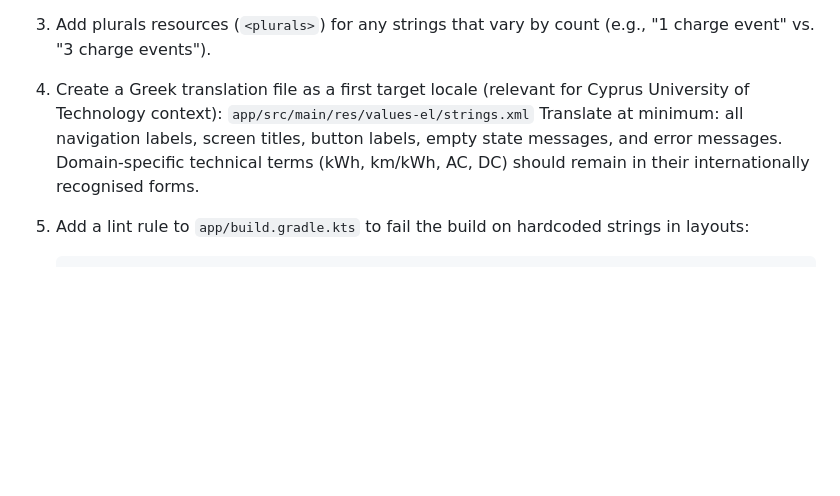
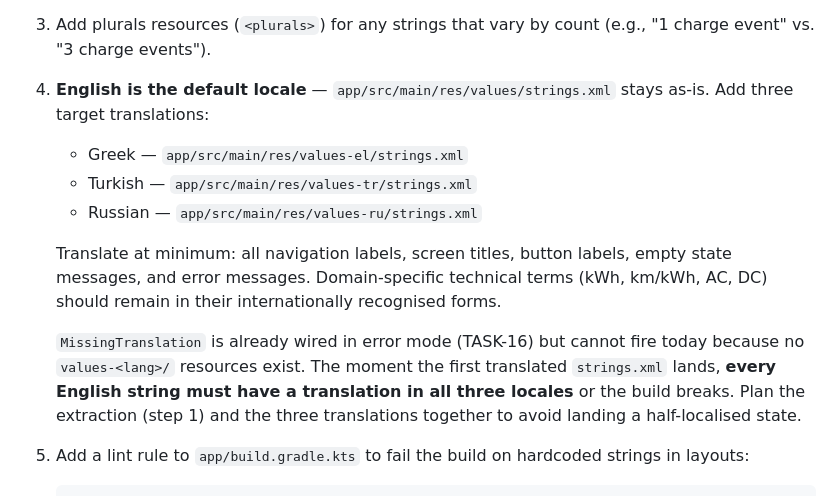
Before and after one commit to SPS-L/joulie, a Markdown page: docs/BACKLOG.md, the part around the change. Drawn GitHub-style; blank space fills up the shorter version.

Commit message:
docs(task-15): expand i18n target locales to Greek + Turkish + Russian
Step 4 previously listed Greek as "the first target locale". The
Cyprus University of Technology context plus the EV community in
Cyprus pulls in Turkish and Russian as additional priority targets
(both are widely spoken on the island; Russian also covers the
Eastern European EV-research network the SPS-Lab collaborates with).

Updated step 4:
  - Calls out English (`values/strings.xml`) as the default explicitly
    so a future contributor doesn't accidentally treat the unqualified
    bucket as a translation slot.
  - Lists all three target locales with their canonical
    `values-<lang>/` paths: Greek (`values-el`), Turkish
    (`values-tr`), Russian (`values-ru`).
  - Adds a sequencing warning about `MissingTranslation`: once any
    `values-<lang>/strings.xml` lands, EVERY English string needs a
    translation in ALL three locales — the lint rule is already in
    error mode (TASK-16), so a half-localised state breaks CI. Plan
    the extraction (step 1) and the three translations together.

No source changes — task spec only.

```diff
--- a/docs/BACKLOG.md
+++ b/docs/BACKLOG.md
@@ -838,13 +838,23 @@ proper i18n support so the app can be translated in the future.
 3. Add plurals resources (`<plurals>`) for any strings that vary by count
    (e.g., "1 charge event" vs. "3 charge events").
 
-4. Create a Greek translation file as a first target locale (relevant for
-   Cyprus University of Technology context):
-   `app/src/main/res/values-el/strings.xml`
+4. **English is the default locale** — `app/src/main/res/values/strings.xml`
+   stays as-is. Add three target translations:
+   - Greek — `app/src/main/res/values-el/strings.xml`
+   - Turkish — `app/src/main/res/values-tr/strings.xml`
+   - Russian — `app/src/main/res/values-ru/strings.xml`
+
    Translate at minimum: all navigation labels, screen titles, button
    labels, empty state messages, and error messages. Domain-specific
    technical terms (kWh, km/kWh, AC, DC) should remain in their
    internationally recognised forms.
+
+   `MissingTranslation` is already wired in error mode (TASK-16) but
+   cannot fire today because no `values-<lang>/` resources exist. The
+   moment the first translated `strings.xml` lands, **every English
+   string must have a translation in all three locales** or the build
+   breaks. Plan the extraction (step 1) and the three translations
+   together to avoid landing a half-localised state.
 
 5. Add a lint rule to `app/build.gradle.kts` to fail the build on
    hardcoded strings in layouts:
```
